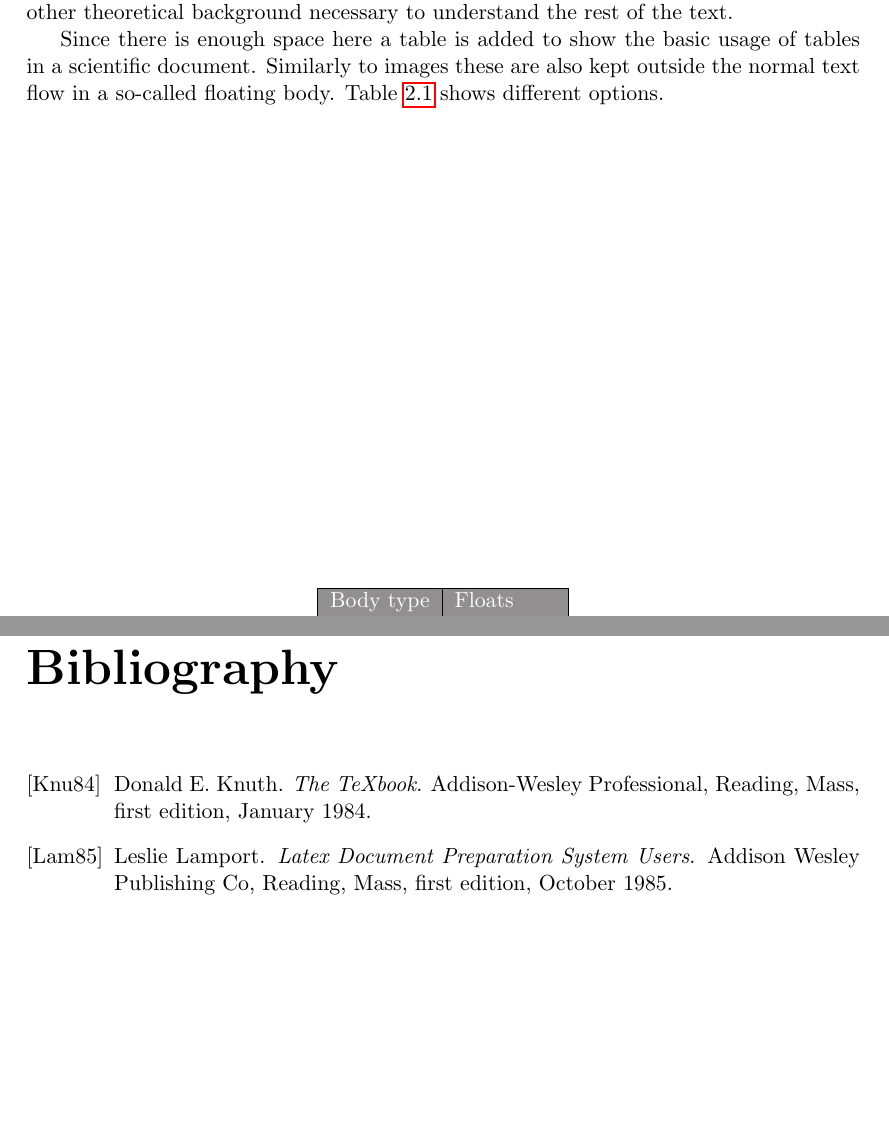
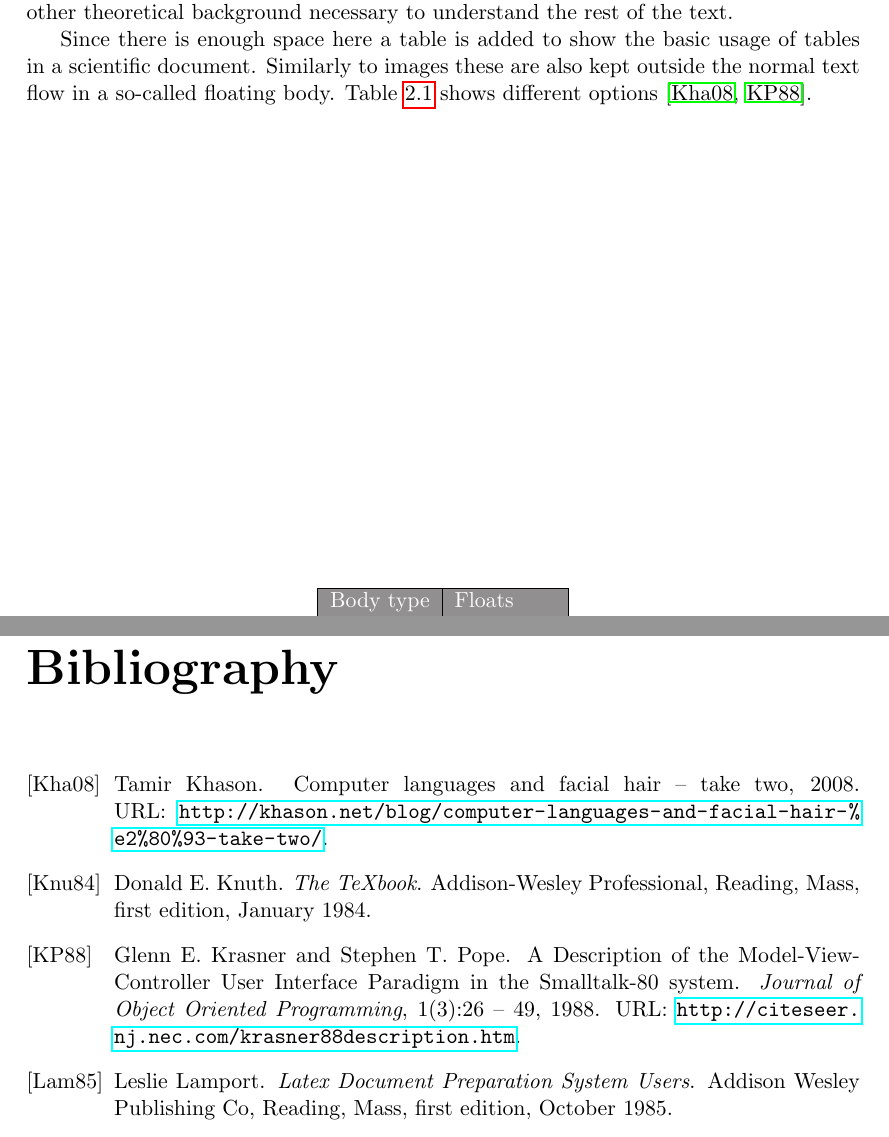
Before and after one commit to if-08-99-diploma/if.08.99-01-diploma-workshop, a LaTeX thesis (Templates/LaTeX/Main.tex, which reads Templates/LaTeX/02_TheoreticalBackground.tex): two parts of pages 9 and 11 of 16, joined at a grey line, cut so that both start at the same text, the shorter picture padded with empty space. Compiled offline with pdfLaTeX.

Commit message:
Some BibTex stuff

```diff
--- a/Templates/LaTeX/02_TheoreticalBackground.tex
+++ b/Templates/LaTeX/02_TheoreticalBackground.tex
@@ -1,7 +1,7 @@
 \chapter{Theoretical Background}\label{cha:theoretical-background}
 The details of the structure of your thesis have to be aligned with the supervising teacher. However, most of the theses require to have some description of the models used or some other theoretical background necessary to understand the rest of the text.
 
-Since there is enough space here a table is added to show the basic usage of tables in a scientific document. Similarly to images these are also kept outside the normal text flow in a so-called floating body. Table~\ref{tab:types-of-floating-bodies} shows different options.
+Since there is enough space here a table is added to show the basic usage of tables in a scientific document. Similarly to images these are also kept outside the normal text flow in a so-called floating body. Table~\ref{tab:types-of-floating-bodies} shows different options \cite{khason_computer_2008, krasner_description_1988}.
 
 \begin{table}
 	\begin{center}
--- a/Templates/LaTeX/Main.tex
+++ b/Templates/LaTeX/Main.tex
@@ -12,6 +12,8 @@
 \usepackage[utf8]{inputenc}
 \usepackage{hyperref}
 \usepackage{fancyhdr}
+%\usepackage{natbib}
+\usepackage{url}
 
 \include{00_FrontPageDefinitions} % This file should not really be touched
 \include{Globals} % Set basic data (author, title, etc.) of your thesis
```
Also changed, not shown: Templates/LaTeX/Main.pdf, Templates/LaTeX/Main.tex (2 more changed lines).
